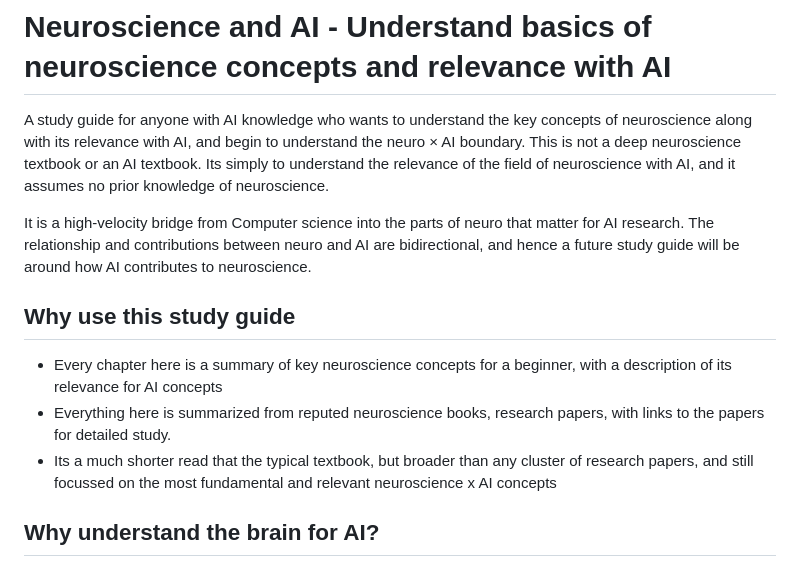
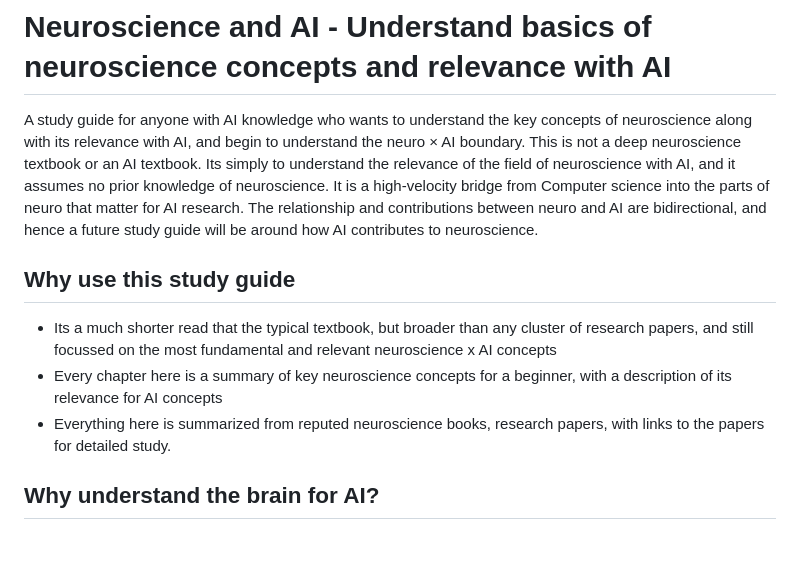
Before and after one commit to palmer159/computational-neuro, a Markdown page: README.md, the part around the change. Drawn GitHub-style; blank space fills up the shorter version.

```diff
--- a/README.md
+++ b/README.md
@@ -1,14 +1,12 @@
 # Neuroscience and AI - Understand basics of neuroscience concepts and relevance with AI
 
-A study guide for anyone with AI knowledge who wants to understand the key concepts of neuroscience along with its relevance with AI, and begin to understand the neuro × AI boundary. This is not a deep neuroscience textbook or an AI textbook. Its simply to understand the relevance of the field of neuroscience with AI, and it assumes no prior knowledge of neuroscience.
-
-It is a high-velocity bridge from Computer science into the parts of neuro that matter for AI research.
+A study guide for anyone with AI knowledge who wants to understand the key concepts of neuroscience along with its relevance with AI, and begin to understand the neuro × AI boundary. This is not a deep neuroscience textbook or an AI textbook. Its simply to understand the relevance of the field of neuroscience with AI, and it assumes no prior knowledge of neuroscience.  It is a high-velocity bridge from Computer science into the parts of neuro that matter for AI research.
 The relationship and contributions between neuro and AI are bidirectional, and hence a future study guide will be around how AI contributes to neuroscience.
 
 ## Why use this study guide
+- Its a much shorter read that the typical textbook, but broader than any cluster of research papers, and still focussed on the most fundamental and relevant neuroscience x AI concepts
 - Every chapter here is a summary of key neuroscience concepts for a beginner, with a description of its relevance for AI concepts
 - Everything here is summarized from reputed neuroscience books, research papers, with links to the papers for detailed study.
-- Its a much shorter read that the typical textbook, but broader than any cluster of research papers, and still focussed on the most fundamental and relevant neuroscience x AI concepts
 
 ## Why understand the brain for AI?
 The brain is the only existence proof of general intelligence we have. It runs on a mere ~20 watts whereas AI needs several Megawatts of power! It learns from a handful of examples, generalizes out of distribution, and stays coherent for ~80 years. Modern LLMs match or exceed it on narrow tasks while burning megawatts and hallucinating their own training data. Whatever the brain is doing, we have not reproduced it, even if we have surpassed it in places.
```
